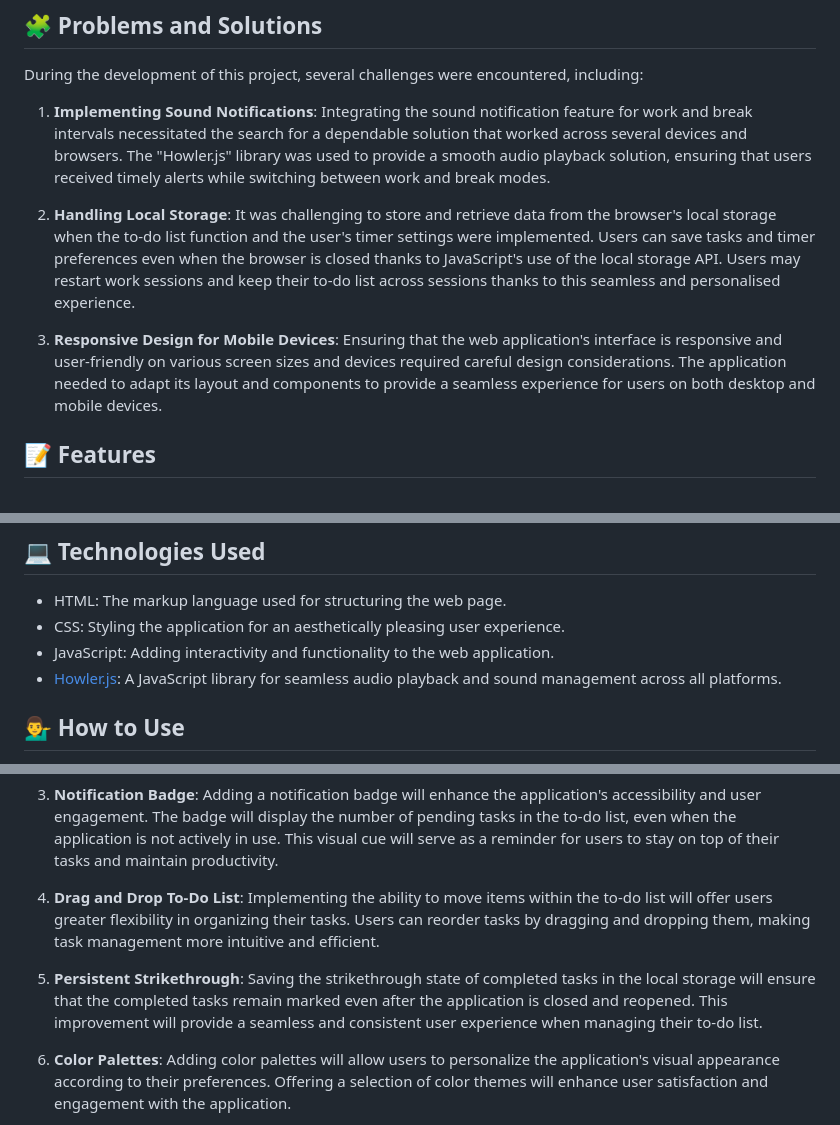
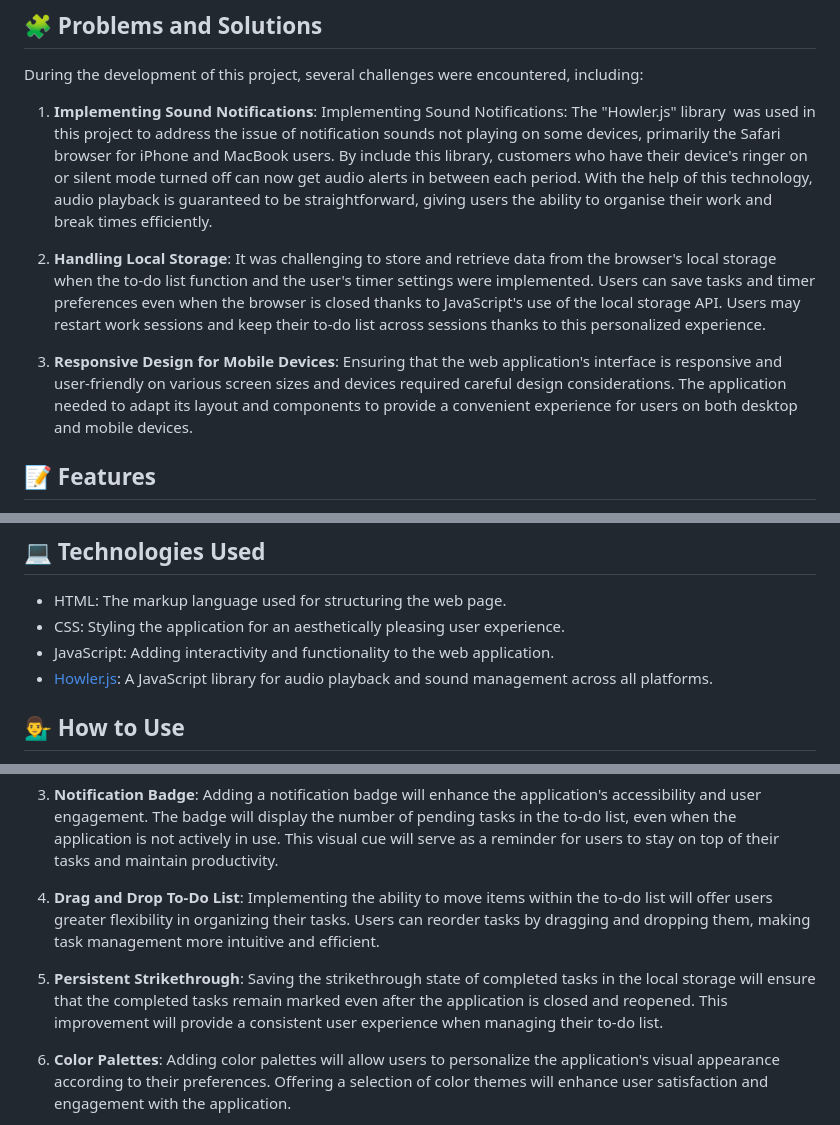
Before and after one commit to Fordinh4/Promodo-Timer, a Markdown page: README.md, 3 parts joined by grey strips. Rendered like a GitHub page.

```diff
--- a/README.md
+++ b/README.md
@@ -10,11 +10,11 @@ Users can configure adjustable work and break periods to suit their preferences
 
 During the development of this project, several challenges were encountered, including:
 
-1. **Implementing Sound Notifications**: Integrating the sound notification feature for work and break intervals necessitated the search for a dependable solution that worked across several devices and browsers. The "Howler.js" library was used to provide a smooth audio playback solution, ensuring that users received timely alerts while switching between work and break modes.
+1. **Implementing Sound Notifications**: Implementing Sound Notifications: The "Howler.js" library  was used in this project to address the issue of notification sounds not playing on some devices, primarily the Safari browser for iPhone and MacBook users. By include this library, customers who have their device's ringer on or silent mode turned off can now get audio alerts in between each period. With the help of this technology, audio playback is guaranteed to be straightforward, giving users the ability to organise their work and break times efficiently.
 
-2. **Handling Local Storage**: It was challenging to store and retrieve data from the browser's local storage when the to-do list function and the user's timer settings were implemented. Users can save tasks and timer preferences even when the browser is closed thanks to JavaScript's use of the local storage API. Users may restart work sessions and keep their to-do list across sessions thanks to this seamless and personalised experience.
+2. **Handling Local Storage**: It was challenging to store and retrieve data from the browser's local storage when the to-do list function and the user's timer settings were implemented. Users can save tasks and timer preferences even when the browser is closed thanks to JavaScript's use of the local storage API. Users may restart work sessions and keep their to-do list across sessions thanks to this personalized experience.
 
-3. **Responsive Design for Mobile Devices**: Ensuring that the web application's interface is responsive and user-friendly on various screen sizes and devices required careful design considerations. The application needed to adapt its layout and components to provide a seamless experience for users on both desktop and mobile devices.
+3. **Responsive Design for Mobile Devices**: Ensuring that the web application's interface is responsive and user-friendly on various screen sizes and devices required careful design considerations. The application needed to adapt its layout and components to provide a convenient experience for users on both desktop and mobile devices.
 
 ## 📝 Features
 
@@ -30,7 +30,7 @@ During the development of this project, several challenges were encountered, inc
 - HTML: The markup language used for structuring the web page.
 - CSS: Styling the application for an aesthetically pleasing user experience.
 - JavaScript: Adding interactivity and functionality to the web application.
-- [Howler.js](https://howlerjs.com/): A JavaScript library for seamless audio playback and sound management across all platforms.
+- [Howler.js](https://howlerjs.com/): A JavaScript library for audio playback and sound management across all platforms.
 
 ## 💁‍♂️ How to Use
 
@@ -63,7 +63,7 @@ The Promodo Timer web application has great potential for improvement and enhanc
 
 4. **Drag and Drop To-Do List**: Implementing the ability to move items within the to-do list will offer users greater flexibility in organizing their tasks. Users can reorder tasks by dragging and dropping them, making task management more intuitive and efficient.
 
-5. **Persistent Strikethrough**: Saving the strikethrough state of completed tasks in the local storage will ensure that the completed tasks remain marked even after the application is closed and reopened. This improvement will provide a seamless and consistent user experience when managing their to-do list.
+5. **Persistent Strikethrough**: Saving the strikethrough state of completed tasks in the local storage will ensure that the completed tasks remain marked even after the application is closed and reopened. This improvement will provide a consistent user experience when managing their to-do list.
 
 6. **Color Palettes**: Adding color palettes will allow users to personalize the application's visual appearance according to their preferences. Offering a selection of color themes will enhance user satisfaction and engagement with the application.
 
```
